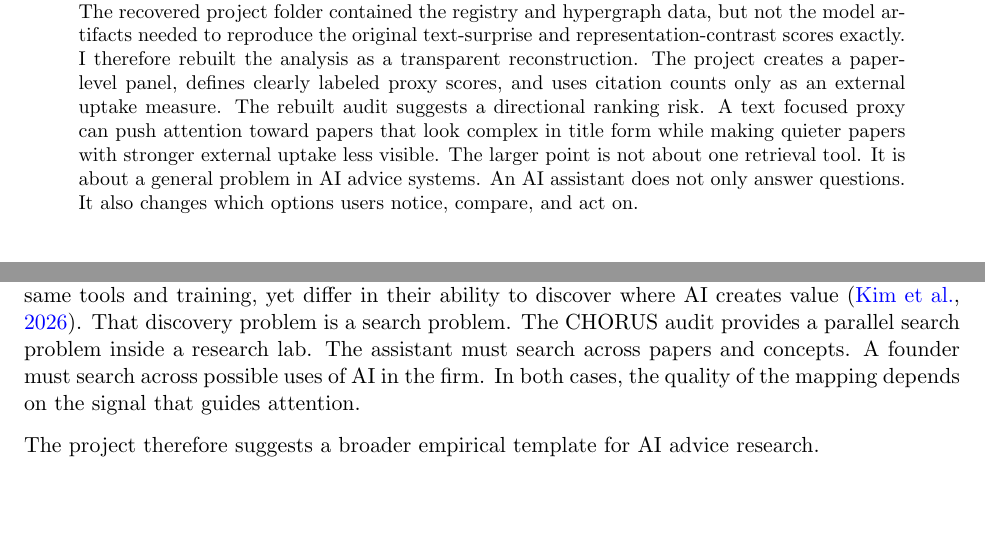
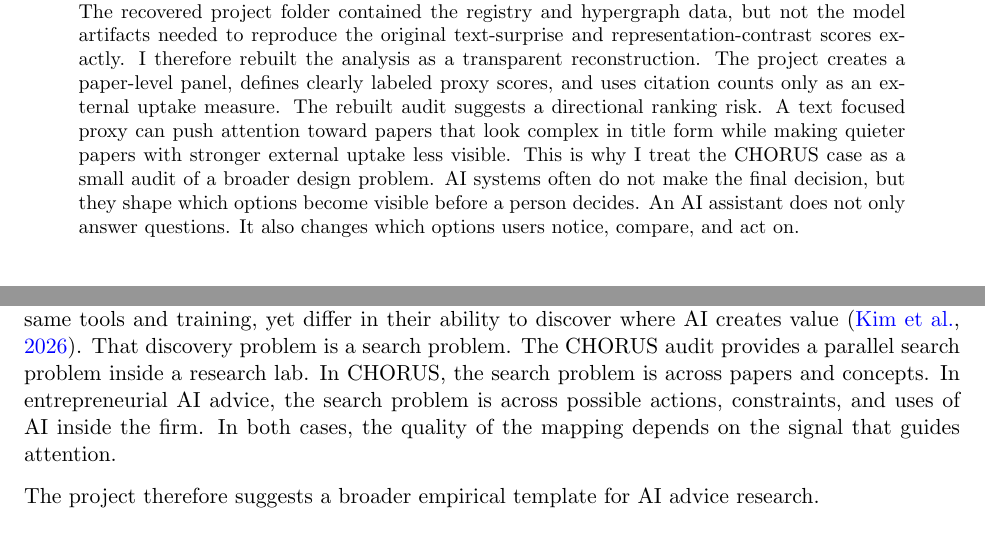
Before and after one commit to dorisduowang/chorus-project-raw-data, a LaTeX paper (chorus_reward_audit_project/overleaf/chorus_reward_audit.tex): two parts of pages 1 and 7 of 9, joined at a grey line, cut so that both start at the same text, the shorter picture padded with empty space. Compiled offline with pdfLaTeX.

Commit message:
Update chorus_reward_audit.tex

```diff
--- a/chorus_reward_audit_project/overleaf/chorus_reward_audit.tex
+++ b/chorus_reward_audit_project/overleaf/chorus_reward_audit.tex
@@ -37,9 +37,7 @@ work. CHORUS is a research assistant built around structured registry data,
 semantic retrieval, and a directed hypergraph of people, papers, topics, venues,
 projects, and computational resources. The recovered project folder contained the registry and hypergraph data, but not the model artifacts needed to reproduce the original text-surprise and representation-contrast scores exactly. I therefore rebuilt the analysis as a transparent reconstruction. The project creates a paper-level panel, defines clearly labeled proxy scores, and uses citation counts only as an external uptake measure. The rebuilt audit suggests a directional ranking risk. A text
 focused proxy can push attention toward papers that look complex in title form
-while making quieter papers with stronger external uptake less visible. The
-larger point is not about one retrieval tool. It is about a general problem in
-AI advice systems. An AI assistant does not only answer questions. It also
+while making quieter papers with stronger external uptake less visible. This is why I treat the CHORUS case as a small audit of a broader design problem. AI systems often do not make the final decision, but they shape which options become visible before a person decides. An AI assistant does not only answer questions. It also
 changes which options users notice, compare, and act on.
 \end{abstract}
 
@@ -280,8 +276,7 @@ The connection is also clear in work on mapping AI into production. Firms may
 have access to the same tools and training, yet differ in their ability to
 discover where AI creates value \citep{kim2026mapping}. That discovery problem
 is a search problem. The CHORUS audit provides a parallel search problem inside a
-research lab. The assistant must search across papers and concepts. A founder
-must search across possible uses of AI in the firm. In both cases, the quality
+research lab. In CHORUS, the search problem is across papers and concepts. In entrepreneurial AI advice, the search problem is across possible actions, constraints, and uses of AI inside the firm. In both cases, the quality
 of the mapping depends on the signal that guides attention.
 
 The project therefore suggests a broader empirical template for AI advice
```
Also changed, not shown: chorus_reward_audit_project/overleaf/chorus_reward_audit.tex (4 more changed lines).
